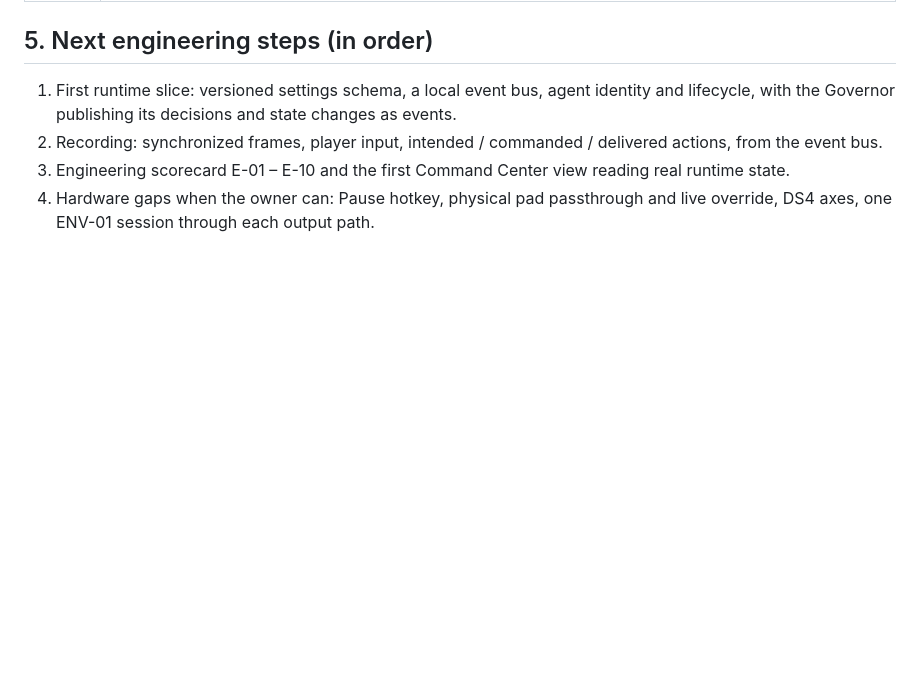
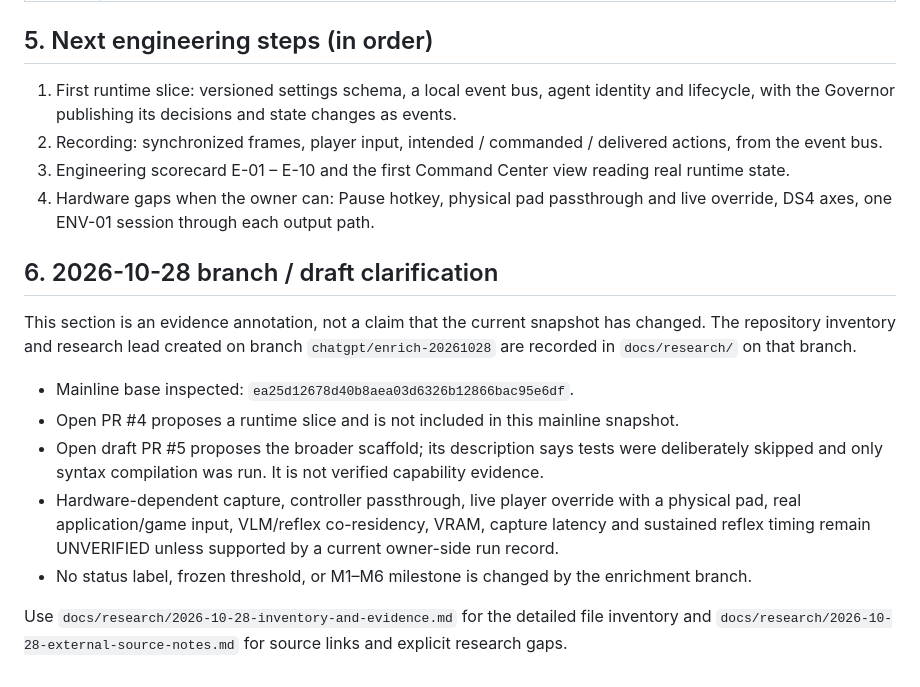
Before and after one commit to POWDER-RANGER/aether-platform, a Markdown page: docs/STATUS.md, the part around the change. GitHub-like rendering; blank space fills up the shorter version.

Commit message:
docs: record 2026-10-28 scaffold and evidence boundary

```diff
--- a/docs/STATUS.md
+++ b/docs/STATUS.md
@@ -65,3 +65,16 @@ Snapshot 2026-10-26. Living document: update it with every merged milestone. Sta
 2. Recording: synchronized frames, player input, intended / commanded / delivered actions, from the event bus.
 3. Engineering scorecard E-01 – E-10 and the first Command Center view reading real runtime state.
 4. Hardware gaps when the owner can: Pause hotkey, physical pad passthrough and live override, DS4 axes, one ENV-01 session through each output path.
+
+
+## 6. 2026-10-28 branch / draft clarification
+
+This section is an evidence annotation, not a claim that the current snapshot has changed. The repository inventory and research lead created on branch `chatgpt/enrich-20261028` are recorded in `docs/research/` on that branch.
+
+- Mainline base inspected: `ea25d12678d40b8aea03d6326b12866bac95e6df`.
+- Open PR #4 proposes a runtime slice and is not included in this mainline snapshot.
+- Open draft PR #5 proposes the broader scaffold; its description says tests were deliberately skipped and only syntax compilation was run. It is not verified capability evidence.
+- Hardware-dependent capture, controller passthrough, live player override with a physical pad, real application/game input, VLM/reflex co-residency, VRAM, capture latency and sustained reflex timing remain UNVERIFIED unless supported by a current owner-side run record.
+- No status label, frozen threshold, or M1–M6 milestone is changed by the enrichment branch.
+
+Use `docs/research/2026-10-28-inventory-and-evidence.md` for the detailed file inventory and `docs/research/2026-10-28-external-source-notes.md` for source links and explicit research gaps.
```
